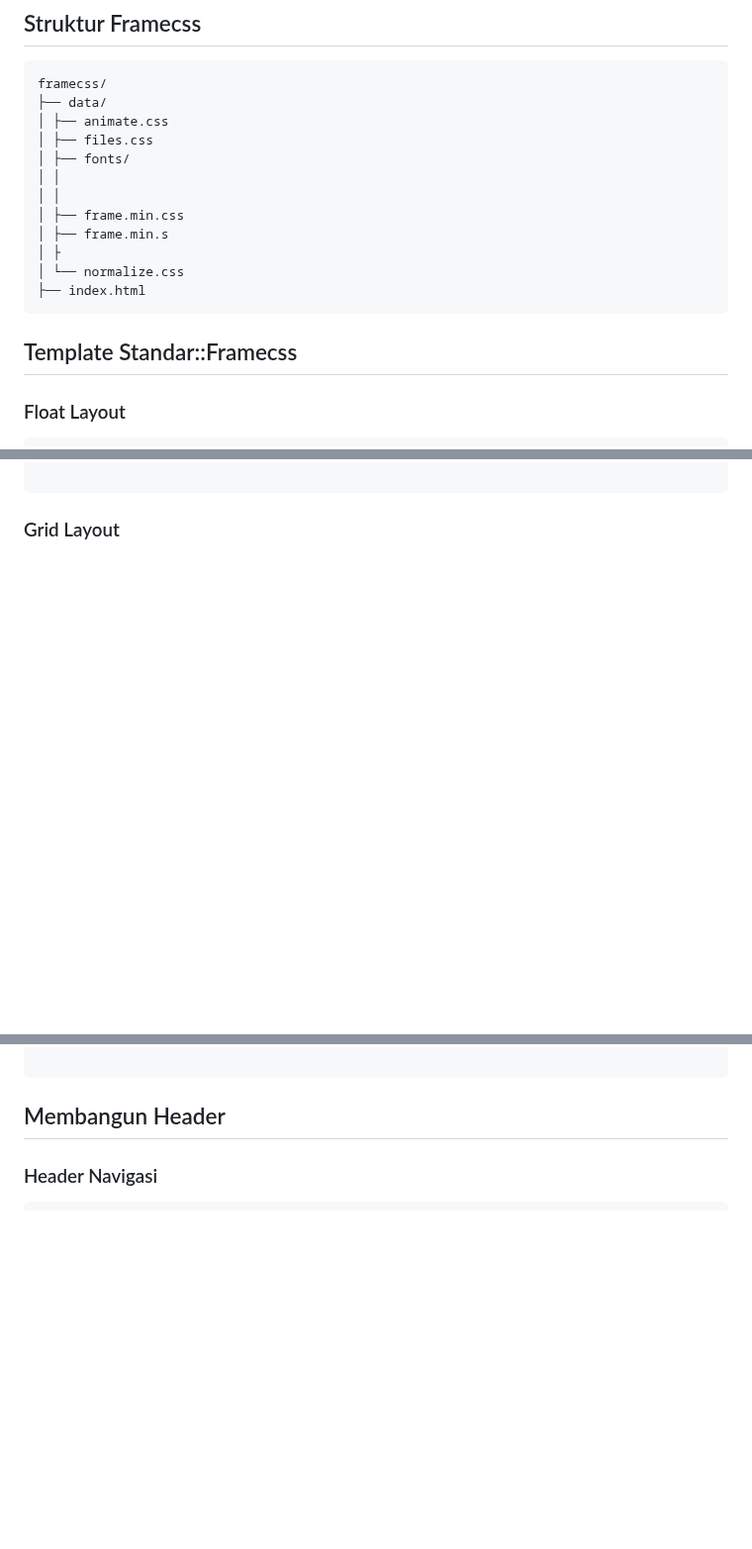
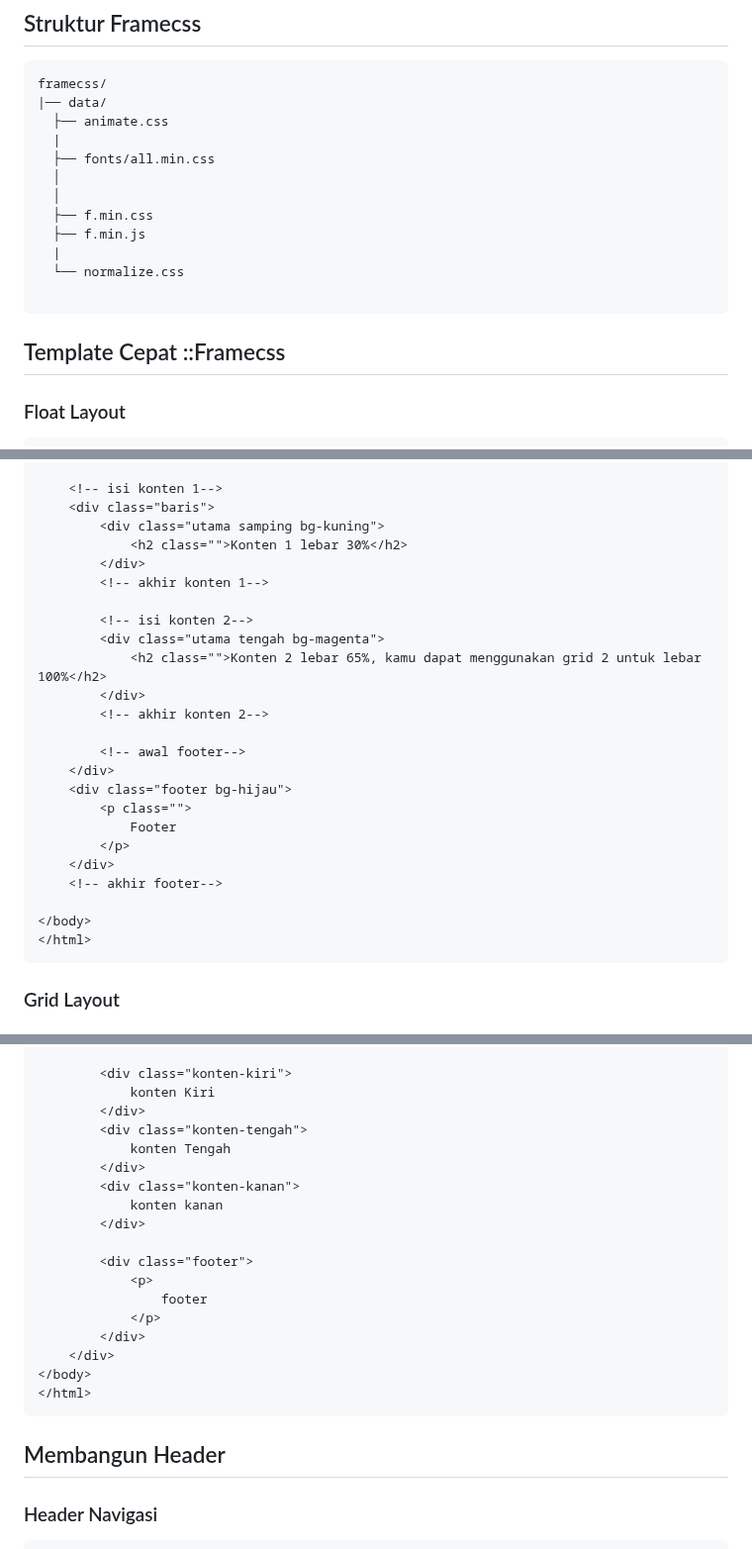
Before and after one commit to nelsenpro/frame, a Markdown page: README.md, 3 parts joined by grey strips. Shown at 99% size. Rendered like a GitHub page; blank space fills up the shorter version.

````diff
--- a/README.md
+++ b/README.md
@@ -38,18 +38,18 @@ npm i framecss3
 ## Struktur Framecss
 ```text
 framecss/
-├── data/
-│ ├── animate.css
-│ ├── files.css
-│ ├── fonts/
-│ │
-│ │
-│ ├── frame.min.css
-│ ├── frame.min.s
-│ ├
-│ └── normalize.css
-├── index.html
+|── data/
+  ├── animate.css
+  |
+  ├── fonts/all.min.css
+  │
+  │
+  ├── f.min.css
+  ├── f.min.js
+  |
+  └── normalize.css
+
 ```
-## Template Standar::Framecss
+## Template Cepat ::Framecss
 ### Float Layout
 ```html
@@ -56,3 +91,27 @@ framecss/
 
+    <!-- isi konten 1-->
+    <div class="baris">
+        <div class="utama samping bg-kuning">
+            <h2 class="">Konten 1 lebar 30%</h2>
+        </div>
+        <!-- akhir konten 1-->
+
+        <!-- isi konten 2-->
+        <div class="utama tengah bg-magenta">
+            <h2 class="">Konten 2 lebar 65%, kamu dapat menggunakan grid 2 untuk lebar 100%</h2>
+        </div>
+        <!-- akhir konten 2-->
+
+        <!-- awal footer-->
+    </div>
+    <div class="footer bg-hijau">
+        <p class="">
+            Footer
+        </p>
+    </div>
+    <!-- akhir footer-->
+
+</body>
+</html>
 ```
 ### Grid Layout
@@ -65,4 +234,22 @@ framecss/
 
+        <div class="konten-kiri">
+            konten Kiri
+        </div>
+        <div class="konten-tengah">
+            konten Tengah
+        </div>
+        <div class="konten-kanan">
+            konten kanan
+        </div>
+
+        <div class="footer">
+            <p>
+                footer
+            </p>
+        </div>
+    </div>
+</body>
+</html>
 ```
 ## Membangun Header
 ### Header Navigasi
````
Also changed, not shown: other parts of README.md (+145 -0 lines).
